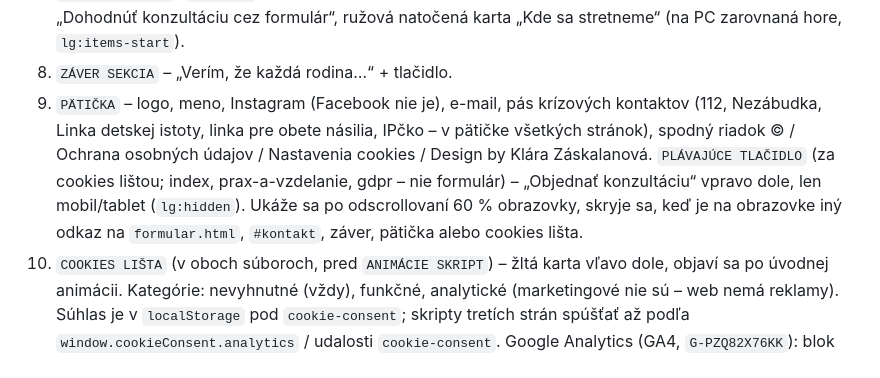
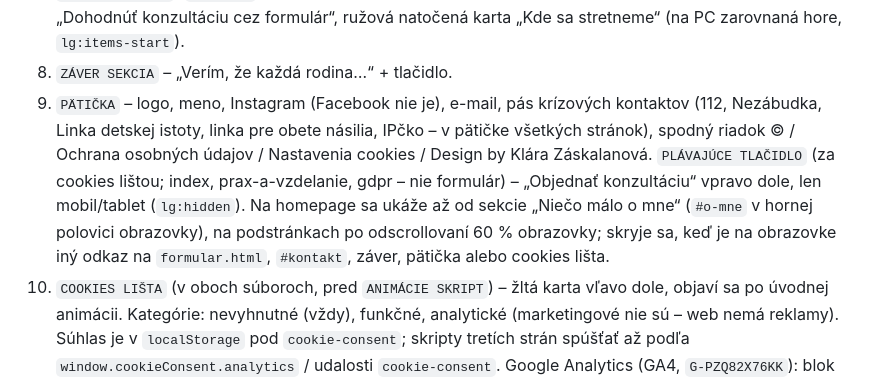
Before and after one commit to matusmik/mwebbb, a Markdown page: CLAUDE.md, the part around the change. Rendered like a GitHub page.

Commit message:
CLAUDE.md: plávajúce tlačidlo od sekcie O mne

```diff
--- a/CLAUDE.md
+++ b/CLAUDE.md
@@ -163,7 +163,7 @@ Otázky: na mobile cez celú šírku (`-mx-4 md:mx-0 md:rounded-2xl`), `px-8`; z
 7. `KONTAKT SEKCIA` (`#kontakt`) – tmavé pozadie, e-mail (podčiarknutý), „Kontaktný formulár“ + svetlé tlačidlo „Dohodnúť konzultáciu cez formulár“, ružová natočená karta „Kde sa stretneme“ (na PC zarovnaná hore, `lg:items-start`).
 8. `ZÁVER SEKCIA` – „Verím, že každá rodina…“ + tlačidlo.
 9. `PÄTIČKA` – logo, meno, Instagram (Facebook nie je), e-mail, pás krízových kontaktov (112, Nezábudka, Linka detskej istoty, linka pre obete násilia, IPčko – v pätičke všetkých stránok), spodný riadok © / Ochrana osobných údajov / Nastavenia cookies / Design by Klára Záskalanová.
-    `PLÁVAJÚCE TLAČIDLO` (za cookies lištou; index, prax-a-vzdelanie, gdpr – nie formulár) – „Objednať konzultáciu“ vpravo dole, len mobil/tablet (`lg:hidden`). Ukáže sa po odscrollovaní 60 % obrazovky, skryje sa, keď je na obrazovke iný odkaz na `formular.html`, `#kontakt`, záver, pätička alebo cookies lišta.
+    `PLÁVAJÚCE TLAČIDLO` (za cookies lištou; index, prax-a-vzdelanie, gdpr – nie formulár) – „Objednať konzultáciu“ vpravo dole, len mobil/tablet (`lg:hidden`). Na homepage sa ukáže až od sekcie „Niečo málo o mne“ (`#o-mne` v hornej polovici obrazovky), na podstránkach po odscrollovaní 60 % obrazovky; skryje sa, keď je na obrazovke iný odkaz na `formular.html`, `#kontakt`, záver, pätička alebo cookies lišta.
 10. `COOKIES LIŠTA` (v oboch súboroch, pred `ANIMÁCIE SKRIPT`) – žltá karta vľavo dole, objaví sa po úvodnej animácii. Kategórie: nevyhnutné (vždy), funkčné, analytické (marketingové nie sú – web nemá reklamy). Súhlas je v `localStorage` pod `cookie-consent`; skripty tretích strán spúšťať až podľa `window.cookieConsent.analytics` / udalosti `cookie-consent`. Google Analytics (GA4, `G-PZQ82X76KK`): blok `Google tag (gtag.js)` hneď za `<head>` (za `<meta charset>`) na všetkých troch stránkach, s Consent Mode (bez súhlasu `analytics_storage: denied`). Microsoft Clarity (`ypulxy8fex`): blok `MICROSOFT CLARITY` hneď za Google tagom na všetkých stránkach (aj 404); načíta sa len so súhlasom s analytickými cookies, pri odvolaní `clarity('consent', false)` + zmazanie `_clck`/`_clsk`. Polia formulára majú `data-clarity-mask="true"`. Vlastné udalosti sú v bloku `GOOGLE ANALYTICS UDALOSTI` (zobrazenie_sekcie, hlbka_scrollu, klik, klik_email, otvorenie_sluzby, otvorenie_otazky, viac_informacii, volba_cookies; parametre sekcia, text, ciel, nazov, percento, volba). Názvy sekcií sú v objekte `names` – pri novej sekcii ho doplň.
 
 ## Podstránka Prax a vzdelanie (`prax-a-vzdelanie.html`)
```
